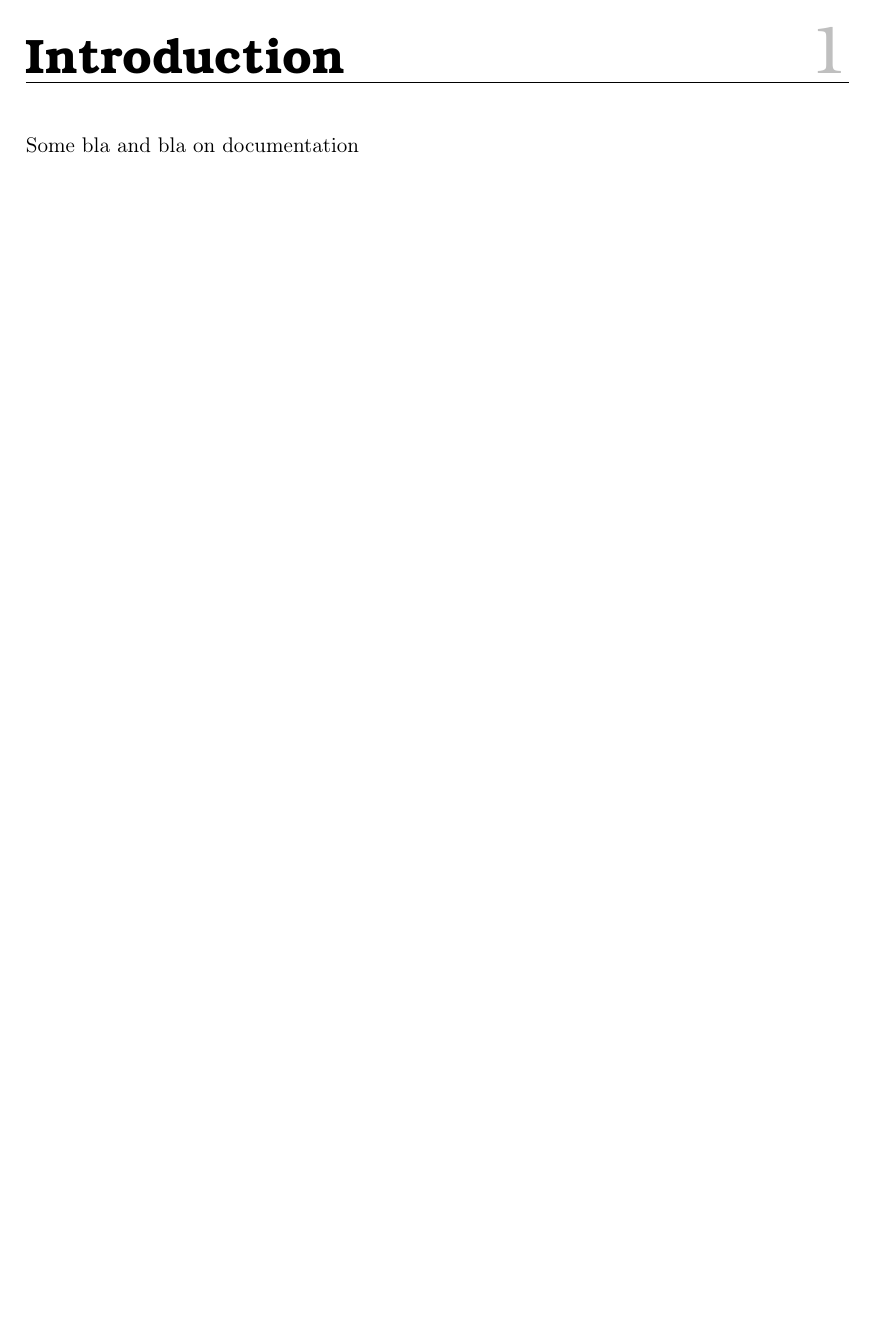
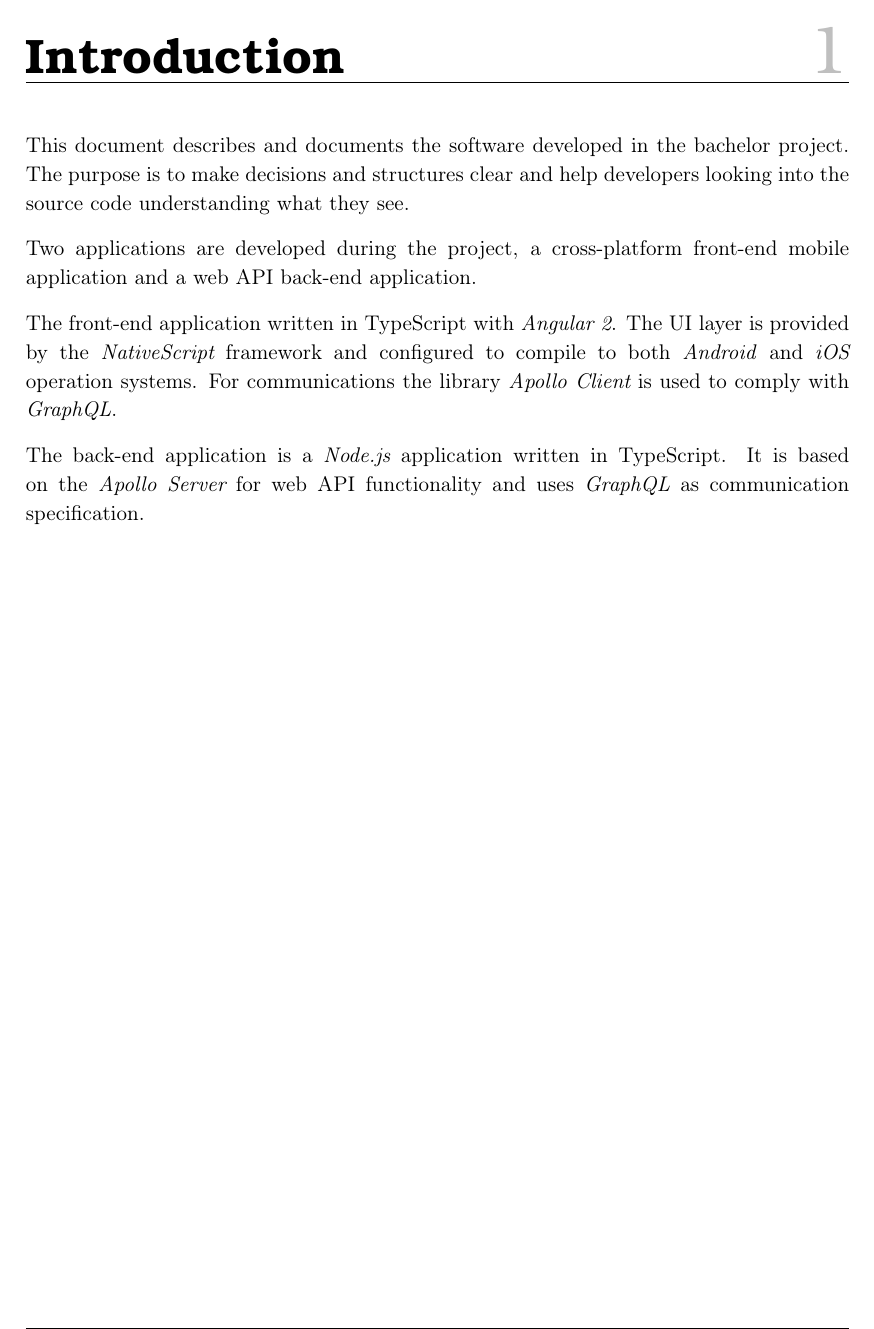
Before and after one commit to racketometer/thesis, a LaTeX book (Documentation.tex, which reads documentation/introduction.tex): part of page 6 of 27, cut so that both start at the same text, the shorter picture padded with empty space. Compiled offline with pdfLaTeX.

Commit message:
Add documentation introduction (#161)
* Add documentation introduction

* Update introduction.tex

```diff
--- a/documentation/introduction.tex
+++ b/documentation/introduction.tex
@@ -1,2 +1,12 @@
 \chapter{Introduction}
-Some bla and bla on documentation
+This document describes and documents the software developed in the bachelor project.
+The purpose is to make decisions and structures clear and help developers looking into the source code understanding what they see.
+
+Two applications are developed during the project, a cross-platform front-end mobile application and a web \gls{api} back-end application.
+
+The front-end application written in \gls{typescript} with \glsi{ng2}.
+The \gls{ui} layer is provided by the \glsi{nativescript} framework and configured to compile to both \textit{Android} and \textit{iOS} operation systems.
+For communications the library \glsi{apollo:client} is used to comply with \glsi{graphql}.
+
+The back-end application is a \glsi{node} application written in \gls{typescript}.
+It is based on the \glsi{apollo:server} for web \gls{api} functionality and uses \glsi{graphql} as communication specification.
```
